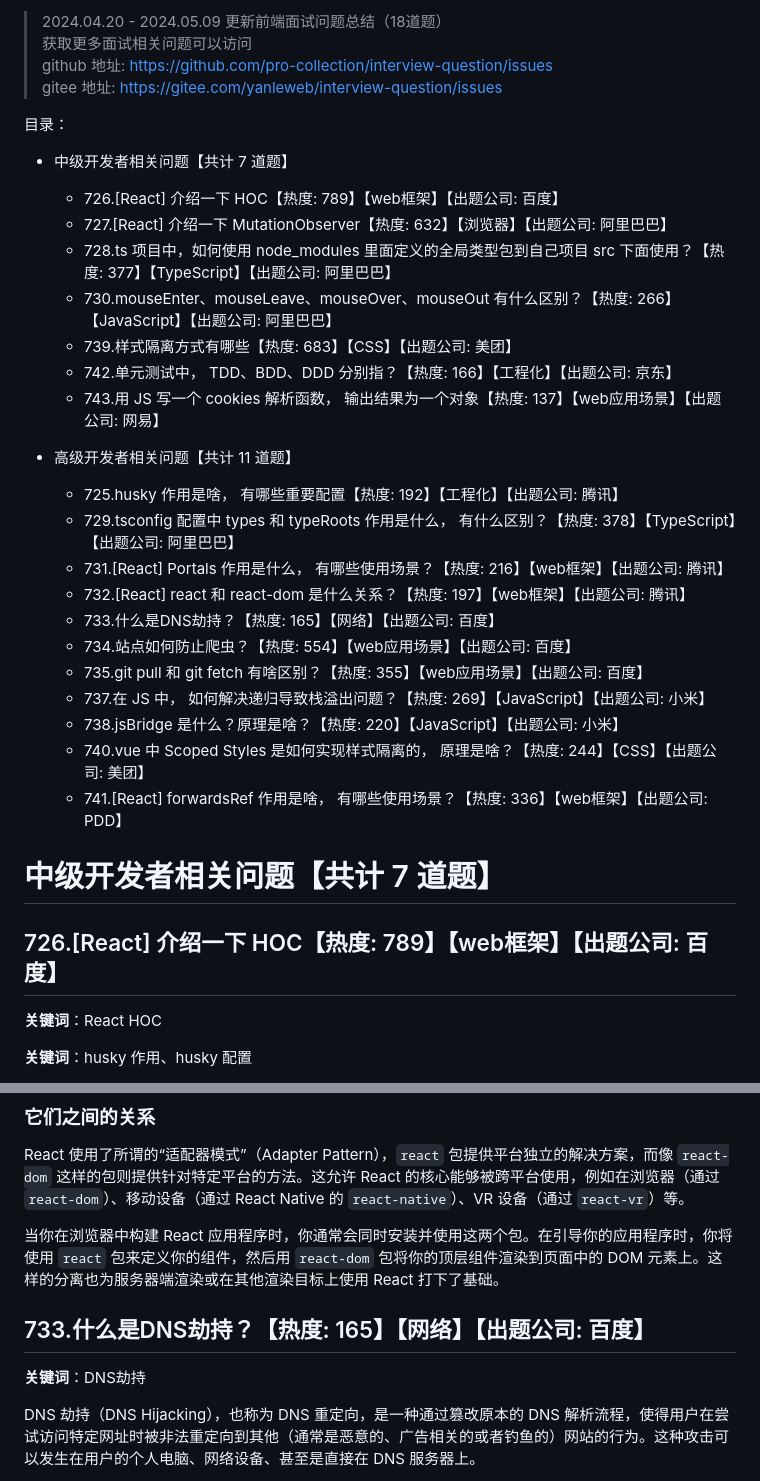
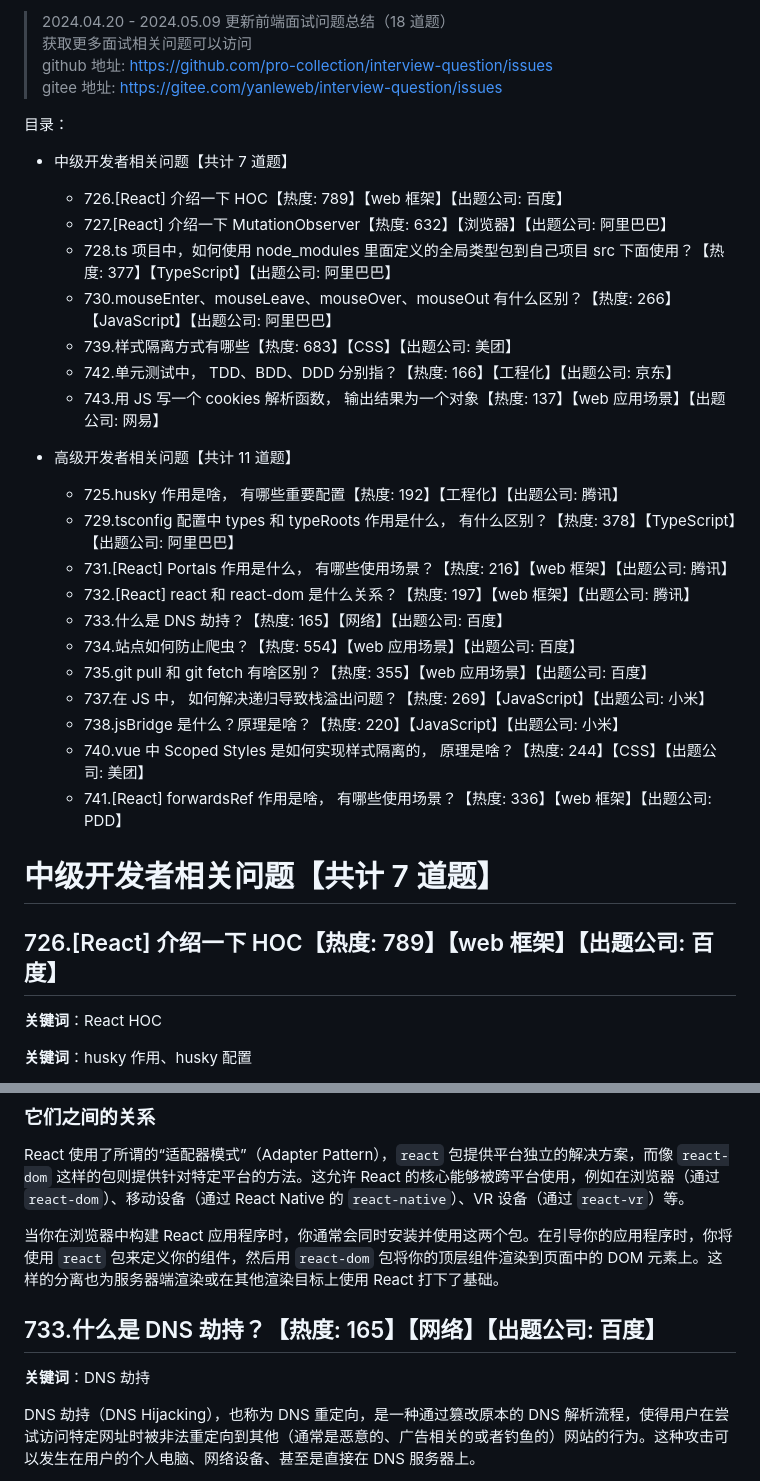
Before and after one commit to pro-collection/interview-question, a Markdown page: books/2024-05-09 更新.md, 2 parts joined by grey strips. Drawn GitHub-style.

Commit message:
update - file: 2024-05-09T23:03:51+08:00

```diff
--- a/books/2024-05-09 更新.md
+++ b/books/2024-05-09 更新.md
@@ -1,51 +1,36 @@
-> 2024.04.20 - 2024.05.09 更新前端面试问题总结（18道题）
+> 2024.04.20 - 2024.05.09 更新前端面试问题总结（18 道题）
 > 获取更多面试相关问题可以访问
 > github 地址: https://github.com/pro-collection/interview-question/issues
 > gitee 地址: https://gitee.com/yanleweb/interview-question/issues
 
-
-
 目录：
 
+- 中级开发者相关问题【共计 7 道题】
 
-
-- 中级开发者相关问题【共计 7 道题】
-  - 726.[React] 介绍一下 HOC【热度: 789】【web框架】【出题公司: 百度】
+  - 726.[React] 介绍一下 HOC【热度: 789】【web 框架】【出题公司: 百度】
   - 727.[React] 介绍一下 MutationObserver【热度: 632】【浏览器】【出题公司: 阿里巴巴】
   - 728.ts 项目中，如何使用 node_modules 里面定义的全局类型包到自己项目 src 下面使用？【热度: 377】【TypeScript】【出题公司: 阿里巴巴】
   - 730.mouseEnter、mouseLeave、mouseOver、mouseOut 有什么区别？【热度: 266】【JavaScript】【出题公司: 阿里巴巴】
   - 739.样式隔离方式有哪些【热度: 683】【CSS】【出题公司: 美团】
   - 742.单元测试中， TDD、BDD、DDD 分别指？【热度: 166】【工程化】【出题公司: 京东】
-  - 743.用 JS 写一个 cookies 解析函数， 输出结果为一个对象【热度: 137】【web应用场景】【出题公司: 网易】
-
+  - 743.用 JS 写一个 cookies 解析函数， 输出结果为一个对象【热度: 137】【web 应用场景】【出题公司: 网易】
 
 - 高级开发者相关问题【共计 11 道题】
   - 725.husky 作用是啥， 有哪些重要配置【热度: 192】【工程化】【出题公司: 腾讯】
   - 729.tsconfig 配置中 types 和 typeRoots 作用是什么， 有什么区别？【热度: 378】【TypeScript】【出题公司: 阿里巴巴】
-  - 731.[React] Portals 作用是什么， 有哪些使用场景？【热度: 216】【web框架】【出题公司: 腾讯】
-  - 732.[React] react 和 react-dom 是什么关系？【热度: 197】【web框架】【出题公司: 腾讯】
-  - 733.什么是DNS劫持？【热度: 165】【网络】【出题公司: 百度】
-  - 734.站点如何防止爬虫？【热度: 554】【web应用场景】【出题公司: 百度】
-  - 735.git pull 和 git fetch 有啥区别？【热度: 355】【web应用场景】【出题公司: 百度】
+  - 731.[React] Portals 作用是什么， 有哪些使用场景？【热度: 216】【web 框架】【出题公司: 腾讯】
+  - 732.[React] react 和 react-dom 是什么关系？【热度: 197】【web 框架】【出题公司: 腾讯】
+  - 733.什么是 DNS 劫持？【热度: 165】【网络】【出题公司: 百度】
+  - 734.站点如何防止爬虫？【热度: 554】【web 应用场景】【出题公司: 百度】
+  - 735.git pull 和 git fetch 有啥区别？【热度: 355】【web 应用场景】【出题公司: 百度】
   - 737.在 JS 中， 如何解决递归导致栈溢出问题？【热度: 269】【JavaScript】【出题公司: 小米】
   - 738.jsBridge 是什么？原理是啥？【热度: 220】【JavaScript】【出题公司: 小米】
   - 740.vue 中 Scoped Styles 是如何实现样式隔离的， 原理是啥？【热度: 244】【CSS】【出题公司: 美团】
-  - 741.[React] forwardsRef 作用是啥， 有哪些使用场景？【热度: 336】【web框架】【出题公司: PDD】
-
-
-
-
-
-
-
-
-
-
-
+  - 741.[React] forwardsRef 作用是啥， 有哪些使用场景？【热度: 336】【web 框架】【出题公司: PDD】
 
 # 中级开发者相关问题【共计 7 道题】
 
-## 726.[React] 介绍一下 HOC【热度: 789】【web框架】【出题公司: 百度】
+## 726.[React] 介绍一下 HOC【热度: 789】【web 框架】【出题公司: 百度】
 
 **关键词**：React HOC
 
@@ -603,11 +566,9 @@ React 使用了所谓的“适配器模式”（Adapter Pattern），`react` 包
 
 当你在浏览器中构建 React 应用程序时，你通常会同时安装并使用这两个包。在引导你的应用程序时，你将使用 `react` 包来定义你的组件，然后用 `react-dom` 包将你的顶层组件渲染到页面中的 DOM 元素上。这样的分离也为服务器端渲染或在其他渲染目标上使用 React 打下了基础。
 
+## 733.什么是 DNS 劫持？【热度: 165】【网络】【出题公司: 百度】
 
-
-## 733.什么是DNS劫持？【热度: 165】【网络】【出题公司: 百度】
-
-**关键词**：DNS劫持
+**关键词**：DNS 劫持
 
 DNS 劫持（DNS Hijacking），也称为 DNS 重定向，是一种通过篡改原本的 DNS 解析流程，使得用户在尝试访问特定网址时被非法重定向到其他（通常是恶意的、广告相关的或者钓鱼的）网站的行为。这种攻击可以发生在用户的个人电脑、网络设备、甚至是直接在 DNS 服务器上。
 
```
Also changed, not shown: other parts of books/2024-05-09 更新.md (+6 -40 lines).
